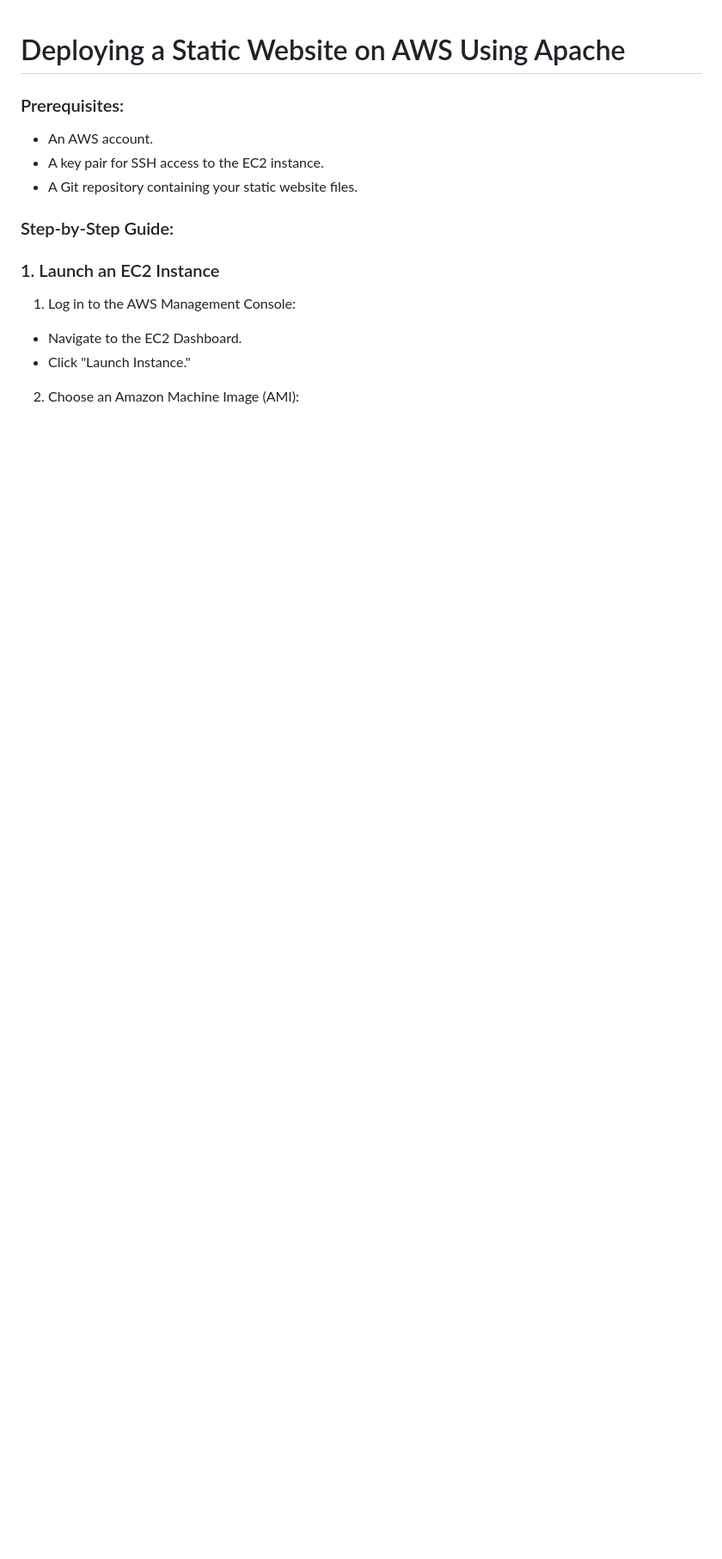
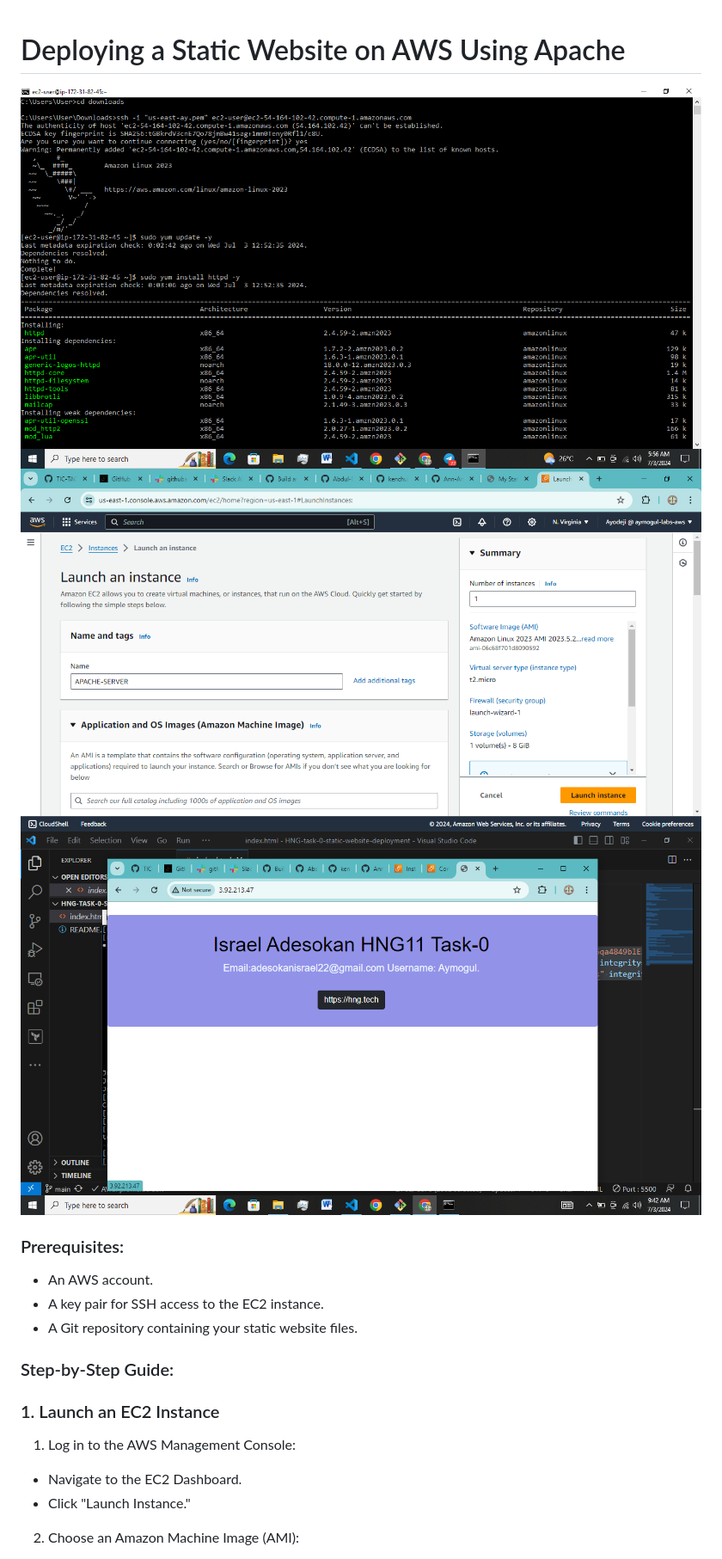
Before and after one commit to Aymogul/HNG-task-0-static-website-deployment, a Markdown page: README.md, the part around the change. Shown: that part at 86% size. Rendered like a GitHub page; pictures changed too: screenshots/apache-install.PNG (added), screenshots/ec2-server.PNG (added), screenshots/hng-page.PNG (added); blank space fills up the shorter version.

Commit message:
final tourch

```diff
--- a/README.md
+++ b/README.md
@@ -1,5 +1,8 @@
 # Deploying a Static Website on AWS Using Apache
 
+![alt text](./screenshots/apache-install.PNG)
+![alt text](./screenshots/ec2-server.PNG)
+![alt text](./screenshots/hng-page.PNG)
 ### Prerequisites:
 - An AWS account.
 - A key pair for SSH access to the EC2 instance.
```
